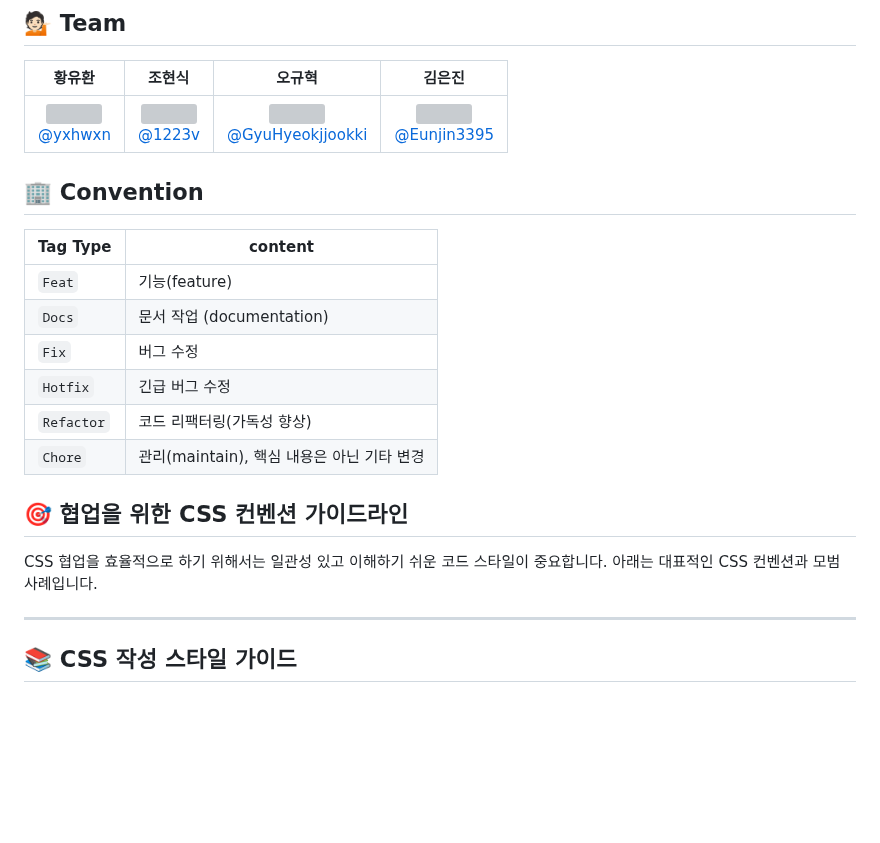
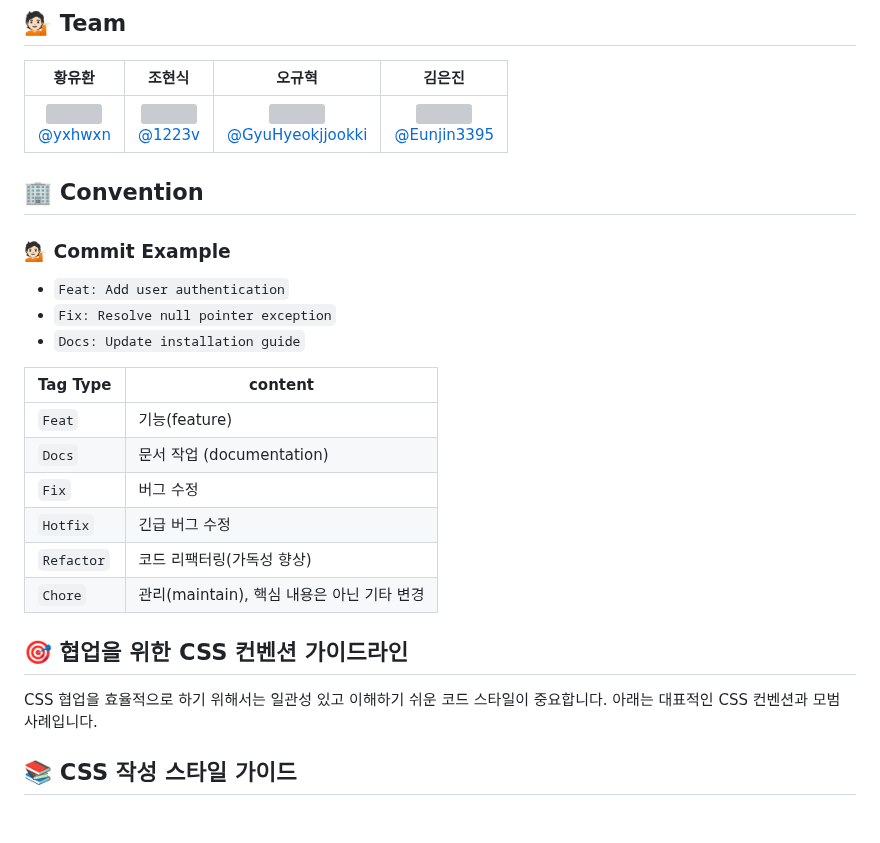
Before and after one commit to woorifisa-service-dev-4th/frontend-1st-woori-invest-web, a Markdown page: README.md, the part around one of its changes. GitHub-like rendering; blank space fills up the shorter version; grey boxes are pictures that could not be loaded.

```diff
--- a/README.md
+++ b/README.md
@@ -5,7 +5,13 @@
 |:--------------------------------------------------------------------------------------------------------------------------------:|:-----------------------------------------------------------------------------------------------------------------------------------------:|:---------------------------------------------------------------------------------------------------------------------------------------------------:|:-----------------------------------------------------------------------------------------------------------------------------------------:|
 | [<img src="https://avatars.githubusercontent.com/u/87745916?v=4" height=100 width=100> <br/> @yxhwxn](https://github.com/yxhwxn) | [<img src="https://avatars.githubusercontent.com/u/78861124?v=4" height=100 width=100> <br/> @1223v](https://github.com/1223v) | [<img src="https://avatars.githubusercontent.com/u/112180318?v=4" height=100 width=100> <br/> @GyuHyeokjjookki](https://github.com/GyuHyeokjjookki) | [<img src="https://avatars.githubusercontent.com/u/114724403?v=4" height=100 width=100> <br/> @Eunjin3395](https://github.com/Eunjin3395)
 
+
 ## 🏢 Convention
+
+### 💁🏻 Commit Example
+- `Feat: Add user authentication`
+- `Fix: Resolve null pointer exception`
+- `Docs: Update installation guide`
 
 | Tag Type   | content                       |
 |------------|-------------------------------|
@@ -17,12 +23,9 @@
 | `Chore`    | 관리(maintain), 핵심 내용은 아닌 기타 변경 |
 
 
-
 ## 🎯 **협업을 위한 CSS 컨벤션 가이드라인**
 
 CSS 협업을 효율적으로 하기 위해서는 일관성 있고 이해하기 쉬운 코드 스타일이 중요합니다. 아래는 대표적인 CSS 컨벤션과 모범 사례입니다.
-
----
 
 ## 📚 **CSS 작성 스타일 가이드**
 
```
Also changed, not shown: other parts of README.md (+0 -7 lines).
